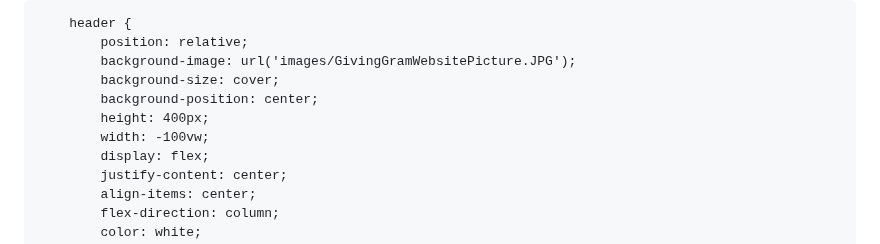
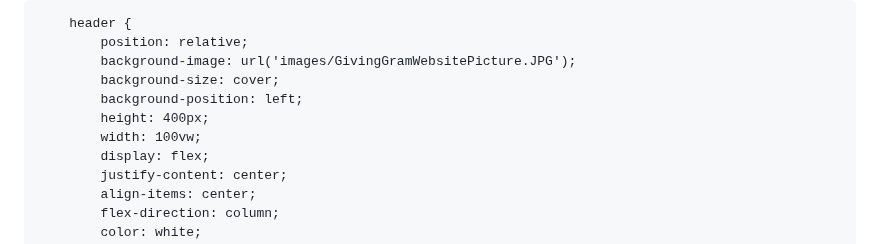
Before and after one commit to Zword1/Zword1.github.io, a Markdown page: README.md, the part around the change. Rendered like a GitHub page.

```diff
--- a/README.md
+++ b/README.md
@@ -29,9 +29,9 @@
             position: relative;
             background-image: url('images/GivingGramWebsitePicture.JPG');
             background-size: cover;
-            background-position: center;
+            background-position: left;
             height: 400px;
-            width: -100vw;
+            width: 100vw;
             display: flex;
             justify-content: center;
             align-items: center;
```
